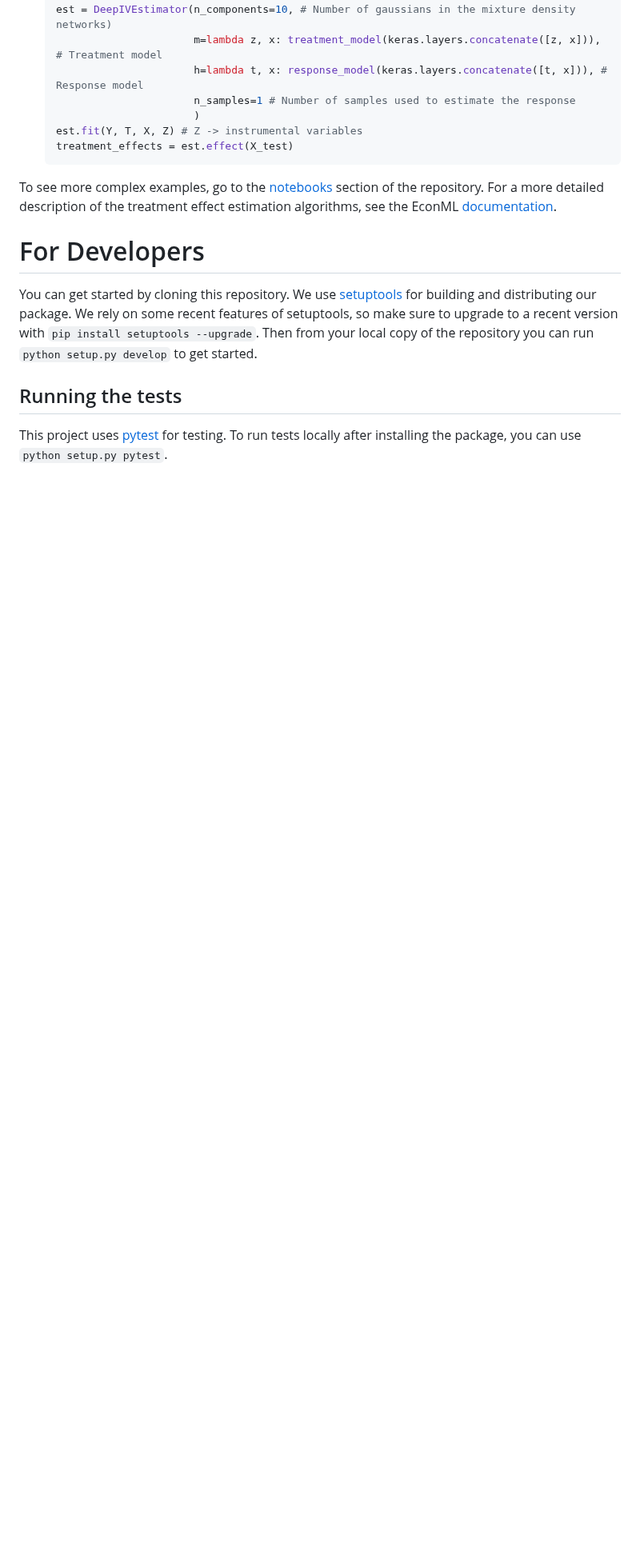
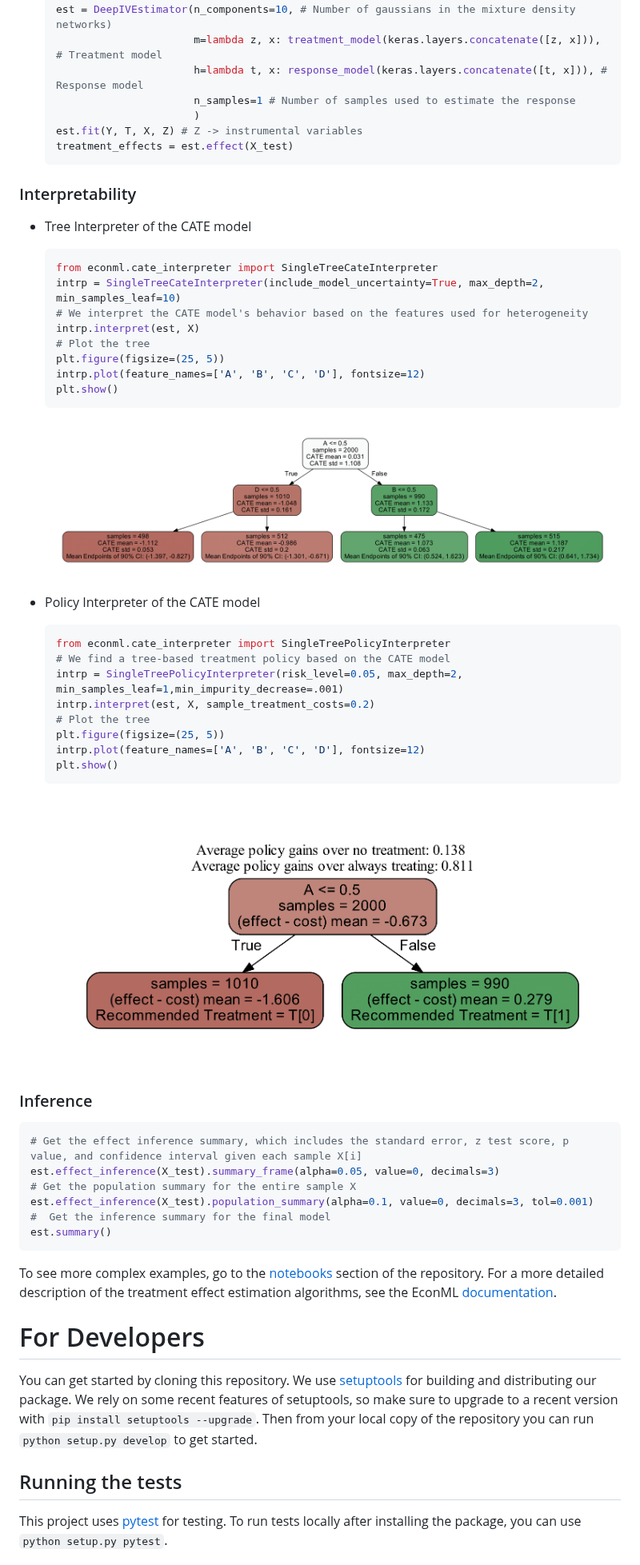
Before and after one commit to py-why/EconML, a Markdown page: README.md, the part around one of its changes. Shown at 80% size. Drawn GitHub-style; pictures changed too: notebooks/images/dr_cate_tree.png (added), notebooks/images/dr_policy_tree.png (added); blank space fills up the shorter version.

Commit message:
Update readme, add example for interpreter and inference (#224)
* update README, add example for interpreter and inference

````diff
--- a/README.md
+++ b/README.md
@@ -277,6 +277,43 @@ To install from source, see [For Developers](#for-developers) section below.
   treatment_effects = est.effect(X_test)
   ```
 
+### Interpretability
+* Tree Interpreter of the CATE model
+  ```Python
+  from econml.cate_interpreter import SingleTreeCateInterpreter
+  intrp = SingleTreeCateInterpreter(include_model_uncertainty=True, max_depth=2, min_samples_leaf=10)
+  # We interpret the CATE model's behavior based on the features used for heterogeneity
+  intrp.interpret(est, X)
+  # Plot the tree
+  plt.figure(figsize=(25, 5))
+  intrp.plot(feature_names=['A', 'B', 'C', 'D'], fontsize=12)
+  plt.show()
+  ```
+  ![image](notebooks/images/dr_cate_tree.png)
+
+* Policy Interpreter of the CATE model
+  ```Python
+  from econml.cate_interpreter import SingleTreePolicyInterpreter
+  # We find a tree-based treatment policy based on the CATE model
+  intrp = SingleTreePolicyInterpreter(risk_level=0.05, max_depth=2, min_samples_leaf=1,min_impurity_decrease=.001)
+  intrp.interpret(est, X, sample_treatment_costs=0.2)
+  # Plot the tree
+  plt.figure(figsize=(25, 5))
+  intrp.plot(feature_names=['A', 'B', 'C', 'D'], fontsize=12)
+  plt.show()
+  ```
+  ![image](notebooks/images/dr_policy_tree.png)
+
+### Inference
+  ```Python
+  # Get the effect inference summary, which includes the standard error, z test score, p value, and confidence interval given each sample X[i]
+  est.effect_inference(X_test).summary_frame(alpha=0.05, value=0, decimals=3)
+  # Get the population summary for the entire sample X
+  est.effect_inference(X_test).population_summary(alpha=0.1, value=0, decimals=3, tol=0.001)
+  #  Get the inference summary for the final model
+  est.summary()
+  ```
+
 To see more complex examples, go to the [notebooks](https://github.com/Microsoft/EconML/tree/master/notebooks) section of the repository. For a more detailed description of the treatment effect estimation algorithms, see the EconML [documentation](https://econml.azurewebsites.net/).
 
 # For Developers
````
Also changed, not shown: other parts of README.md (+1 -1 lines).
